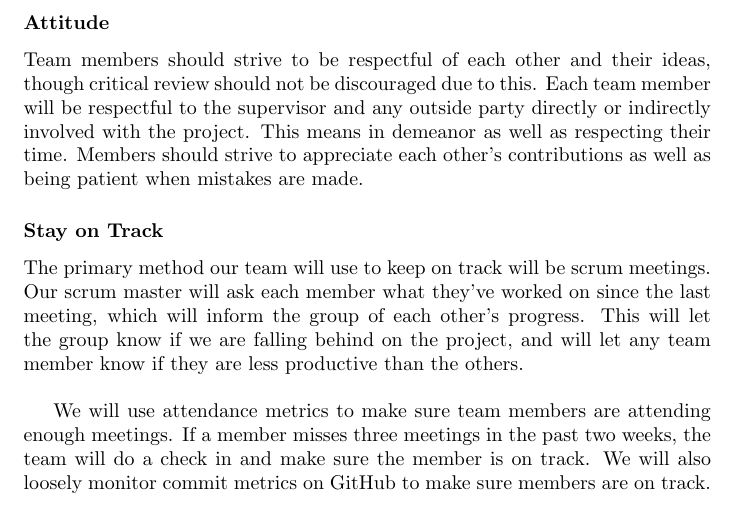
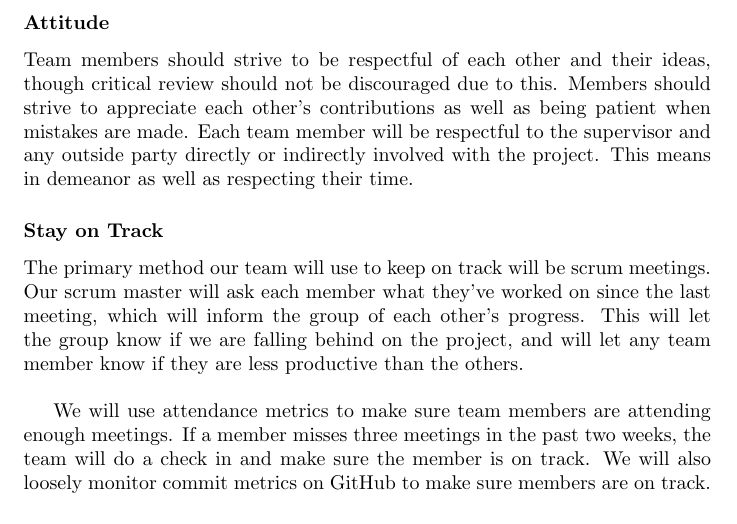
Before and after one commit to Nicholas-Fabugais-Inaba/Sandlot, a LaTeX document (docs/DevelopmentPlan/DevelopmentPlan.tex): part of page 13 of 13, cut so that both start at the same text. Compiled offline with pdfLaTeX.

Commit message:
reorder lines in attitude

```diff
--- a/docs/DevelopmentPlan/DevelopmentPlan.tex
+++ b/docs/DevelopmentPlan/DevelopmentPlan.tex
@@ -440,8 +440,8 @@ difficult to understand.
 \subsubsection*{Attitude}
 
 Team members should strive to be respectful of each other and their ideas, though critical review should not be discouraged due to this.
+Members should strive to appreciate each other’s contributions as well as being patient when mistakes are made.
 Each team member will be respectful to the supervisor and any outside party directly or indirectly involved with the project. This means in demeanor as well as respecting their time.
-Members should strive to appreciate each other’s contributions as well as being patient when mistakes are made.
 
 \subsubsection*{Stay on Track}
 
```
